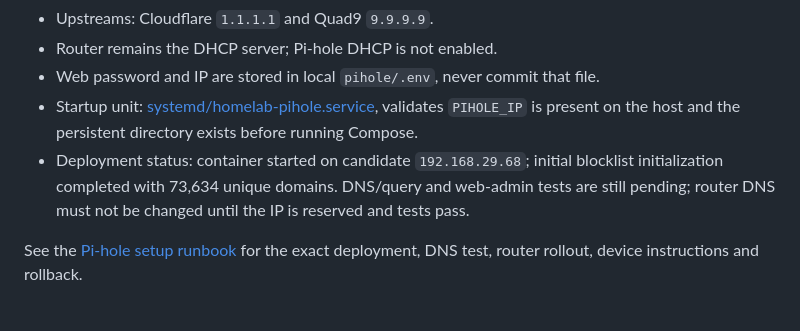
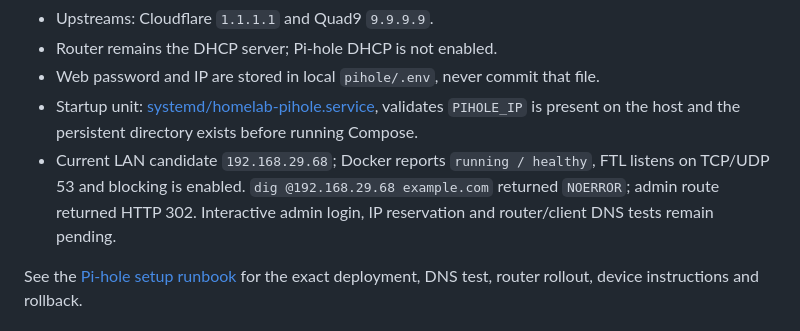
Before and after one commit to ntsrihari/knowhere-homelab-archive, a Markdown page: docs/service-configuration.md, the part around the change. GitHub-like rendering.

Commit message:
Record successful Pi-hole DNS and health checks

```diff
--- a/docs/service-configuration.md
+++ b/docs/service-configuration.md
@@ -81,7 +81,7 @@ File: [pihole/compose.yaml](../pihole/compose.yaml); based on the official Pi-ho
 - Router remains the DHCP server; Pi-hole DHCP is not enabled.
 - Web password and IP are stored in local `pihole/.env`, never commit that file.
 - Startup unit: [systemd/homelab-pihole.service](../systemd/homelab-pihole.service), validates `PIHOLE_IP` is present on the host and the persistent directory exists before running Compose.
-- Deployment status: container started on candidate `192.168.29.68`; initial blocklist initialization completed with 73,634 unique domains. DNS/query and web-admin tests are still pending; router DNS must not be changed until the IP is reserved and tests pass.
+- Current LAN candidate `192.168.29.68`; Docker reports `running / healthy`, FTL listens on TCP/UDP 53 and blocking is enabled. `dig @192.168.29.68 example.com` returned `NOERROR`; admin route returned HTTP 302. Interactive admin login, IP reservation and router/client DNS tests remain pending.
 
 See the [Pi-hole setup runbook](pihole-setup-runbook.md) for the exact deployment, DNS test, router rollout, device instructions and rollback.
 
```
